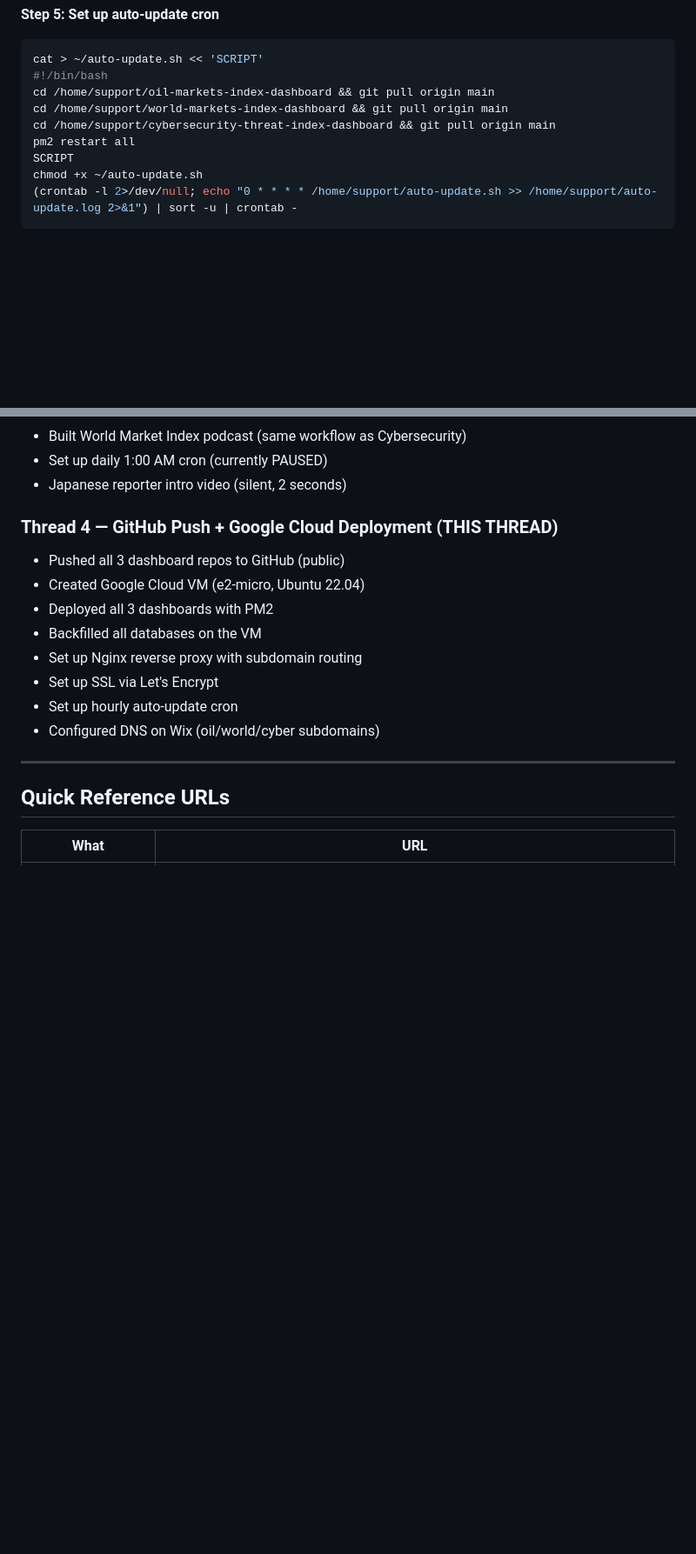
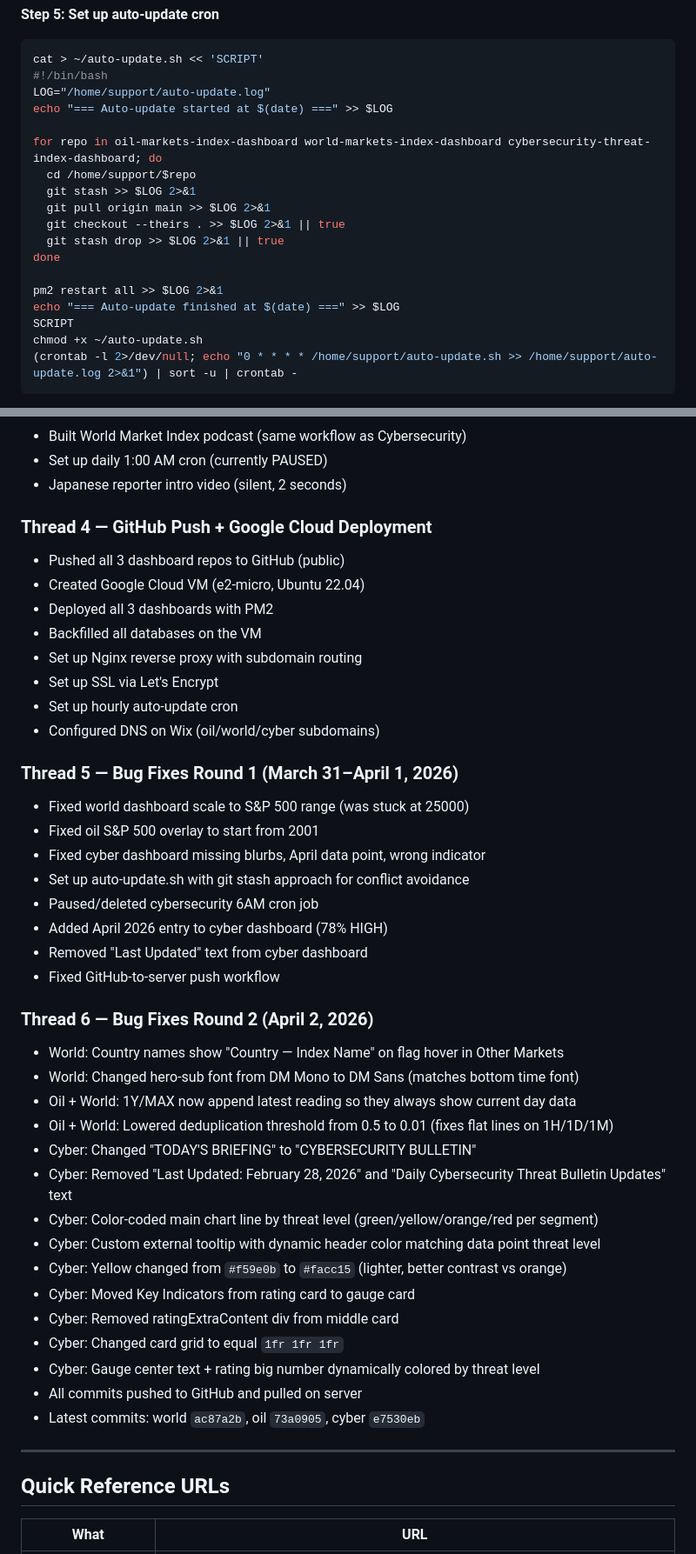
Before and after one commit to CybersecurityAnnouncementDotcom/oil-markets-index-dashboard, a Markdown page: QuantitativeGenius-Master-Reference.md, 2 parts joined by grey strips. Shown at 87% size. GitHub-like rendering; blank space fills up the shorter version.

````diff
--- a/QuantitativeGenius-Master-Reference.md
+++ b/QuantitativeGenius-Master-Reference.md
@@ -380,10 +398,19 @@ sudo certbot --nginx -d oil.quantitativegenius.com -d world.quantitativegenius.c
 ```bash
 cat > ~/auto-update.sh << 'SCRIPT'
 #!/bin/bash
-cd /home/support/oil-markets-index-dashboard && git pull origin main
-cd /home/support/world-markets-index-dashboard && git pull origin main
-cd /home/support/cybersecurity-threat-index-dashboard && git pull origin main
-pm2 restart all
+LOG="/home/support/auto-update.log"
+echo "=== Auto-update started at $(date) ===" >> $LOG
+
+for repo in oil-markets-index-dashboard world-markets-index-dashboard cybersecurity-threat-index-dashboard; do
+  cd /home/support/$repo
+  git stash >> $LOG 2>&1
+  git pull origin main >> $LOG 2>&1
+  git checkout --theirs . >> $LOG 2>&1 || true
+  git stash drop >> $LOG 2>&1 || true
+done
+
+pm2 restart all >> $LOG 2>&1
+echo "=== Auto-update finished at $(date) ===" >> $LOG
 SCRIPT
 chmod +x ~/auto-update.sh
 (crontab -l 2>/dev/null; echo "0 * * * * /home/support/auto-update.sh >> /home/support/auto-update.log 2>&1") | sort -u | crontab -
@@ -492,7 +524,7 @@ These are the Perplexity Computer threads where the projects were built:
 - Set up daily 1:00 AM cron (currently PAUSED)
 - Japanese reporter intro video (silent, 2 seconds)
 
-### Thread 4 — GitHub Push + Google Cloud Deployment (THIS THREAD)
+### Thread 4 — GitHub Push + Google Cloud Deployment
 - Pushed all 3 dashboard repos to GitHub (public)
 - Created Google Cloud VM (e2-micro, Ubuntu 22.04)
 - Deployed all 3 dashboards with PM2
@@ -501,6 +533,33 @@ These are the Perplexity Computer threads where the projects were built:
 - Set up SSL via Let's Encrypt
 - Set up hourly auto-update cron
 - Configured DNS on Wix (oil/world/cyber subdomains)
+
+### Thread 5 — Bug Fixes Round 1 (March 31–April 1, 2026)
+- Fixed world dashboard scale to S&P 500 range (was stuck at 25000)
+- Fixed oil S&P 500 overlay to start from 2001
+- Fixed cyber dashboard missing blurbs, April data point, wrong indicator
+- Set up auto-update.sh with git stash approach for conflict avoidance
+- Paused/deleted cybersecurity 6AM cron job
+- Added April 2026 entry to cyber dashboard (78% HIGH)
+- Removed "Last Updated" text from cyber dashboard
+- Fixed GitHub-to-server push workflow
+
+### Thread 6 — Bug Fixes Round 2 (April 2, 2026)
+- World: Country names show "Country — Index Name" on flag hover in Other Markets
+- World: Changed hero-sub font from DM Mono to DM Sans (matches bottom time font)
+- Oil + World: 1Y/MAX now append latest reading so they always show current day data
+- Oil + World: Lowered deduplication threshold from 0.5 to 0.01 (fixes flat lines on 1H/1D/1M)
+- Cyber: Changed "TODAY'S BRIEFING" to "CYBERSECURITY BULLETIN"
+- Cyber: Removed "Last Updated: February 28, 2026" and "Daily Cybersecurity Threat Bulletin Updates" text
+- Cyber: Color-coded main chart line by threat level (green/yellow/orange/red per segment)
+- Cyber: Custom external tooltip with dynamic header color matching data point threat level
+- Cyber: Yellow changed from `#f59e0b` to `#facc15` (lighter, better contrast vs orange)
+- Cyber: Moved Key Indicators from rating card to gauge card
+- Cyber: Removed ratingExtraContent div from middle card
+- Cyber: Changed card grid to equal `1fr 1fr 1fr`
+- Cyber: Gauge center text + rating big number dynamically colored by threat level
+- All commits pushed to GitHub and pulled on server
+- Latest commits: world `ac87a2b`, oil `73a0905`, cyber `e7530eb`
 
 ---
 
````
Also changed, not shown: other parts of QuantitativeGenius-Master-Reference.md (+54 -21 lines).
